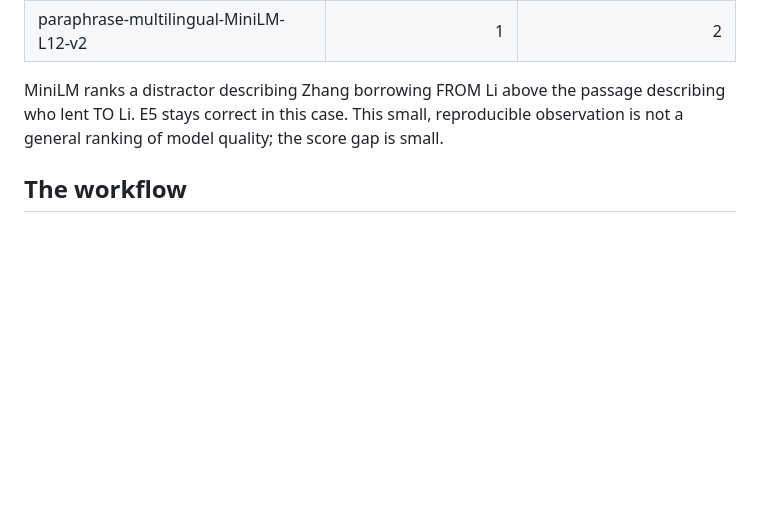
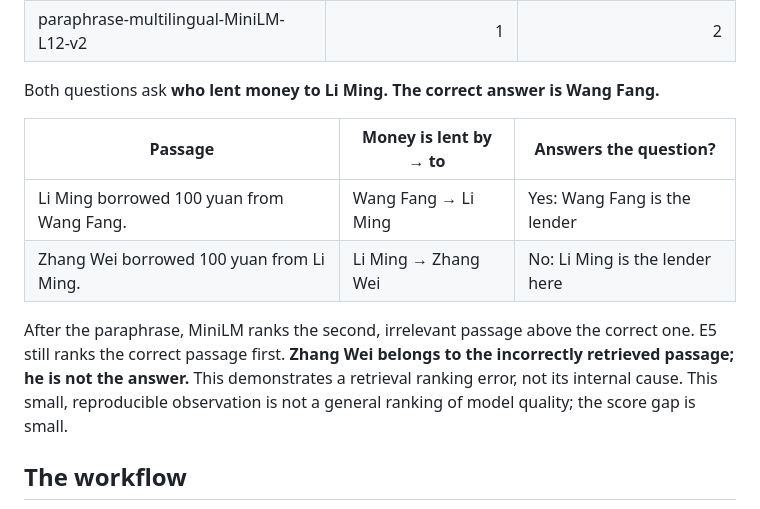
Before and after one commit to Kitho-Lee/embedding-microscope, a Markdown page: README.md, the part around the change. Rendered like a GitHub page; blank space fills up the shorter version.

Commit message:
Clarify who lends to whom in the verified retrieval example

```diff
--- a/README.md
+++ b/README.md
@@ -40,7 +40,14 @@ Distractor  张伟向李明借了100元。
 | multilingual-e5-small | 1 | 1 |
 | paraphrase-multilingual-MiniLM-L12-v2 | 1 | 2 |
 
-MiniLM ranks a distractor describing Zhang borrowing FROM Li above the passage describing who lent TO Li. E5 stays correct in this case. This small, reproducible observation is not a general ranking of model quality; the score gap is small.
+Both questions ask **who lent money to Li Ming. The correct answer is Wang Fang.**
+
+| Passage | Money is lent by → to | Answers the question? |
+| --- | --- | --- |
+| Li Ming borrowed 100 yuan from Wang Fang. | Wang Fang → Li Ming | Yes: Wang Fang is the lender |
+| Zhang Wei borrowed 100 yuan from Li Ming. | Li Ming → Zhang Wei | No: Li Ming is the lender here |
+
+After the paraphrase, MiniLM ranks the second, irrelevant passage above the correct one. E5 still ranks the correct passage first. **Zhang Wei belongs to the incorrectly retrieved passage; he is not the answer.** This demonstrates a retrieval ranking error, not its internal cause. This small, reproducible observation is not a general ranking of model quality; the score gap is small.
 
 
 ## The workflow
```
Also changed, not shown: README.zh-CN.md (+8 -1 lines).
